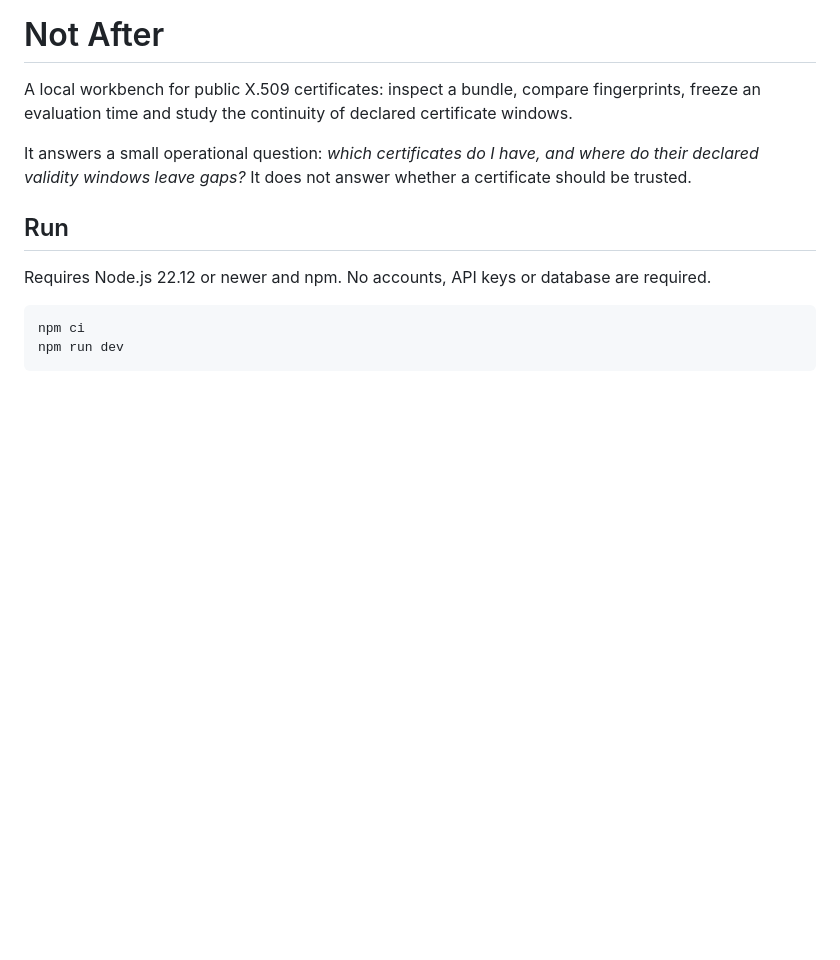
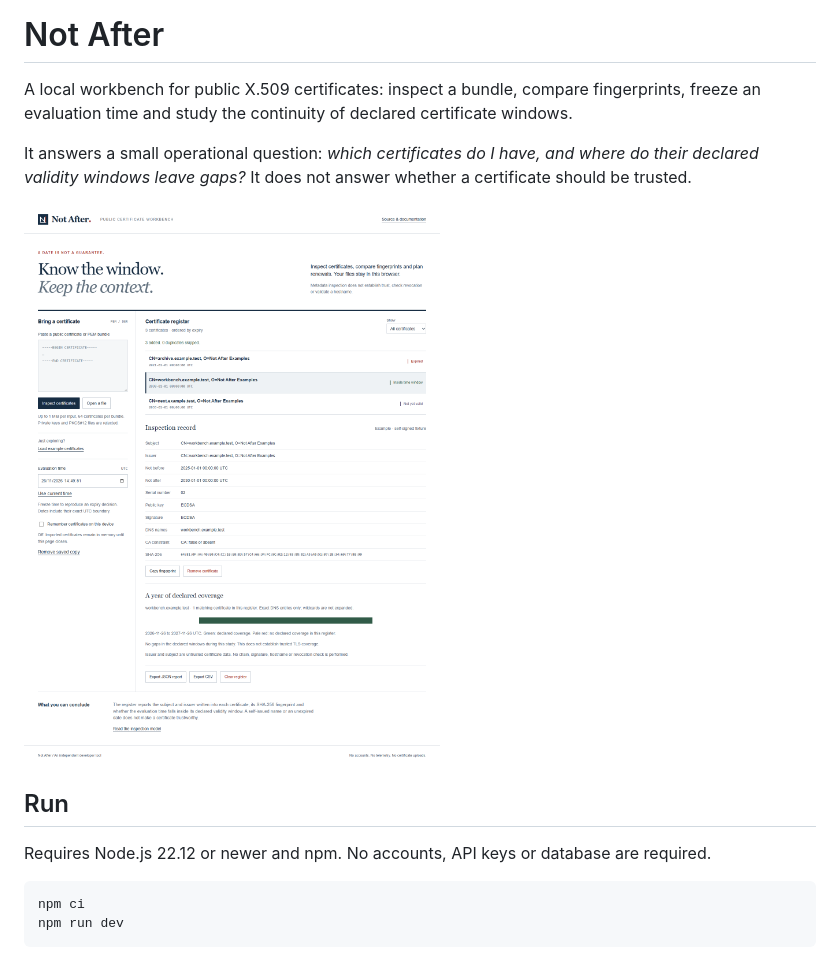
Before and after one commit to italodevjs/not-after, a Markdown page: README.md, the part around the change. Drawn GitHub-style; pictures changed too: docs/screenshots/desktop.png (added); blank space fills up the shorter version.

Commit message:
docs: add real browser evidence and desktop and mobile captures

```diff
--- a/README.md
+++ b/README.md
@@ -3,6 +3,8 @@
 A local workbench for public X.509 certificates: inspect a bundle, compare fingerprints, freeze an evaluation time and study the continuity of declared certificate windows.
 
 It answers a small operational question: *which certificates do I have, and where do their declared validity windows leave gaps?* It does not answer whether a certificate should be trusted.
+
+![Certificate register and a real inspection record](docs/screenshots/desktop.png)
 
 ## Run
 
```
Also changed, not shown: docs/VERIFICATION.md (+25 -7 lines), docs/screenshots/desktop-firefox.png (added), docs/screenshots/desktop-webkit.png (added), docs/screenshots/mobile-firefox.png (added), docs/screenshots/mobile-webkit.png (added), docs/screenshots/mobile.png (added).
